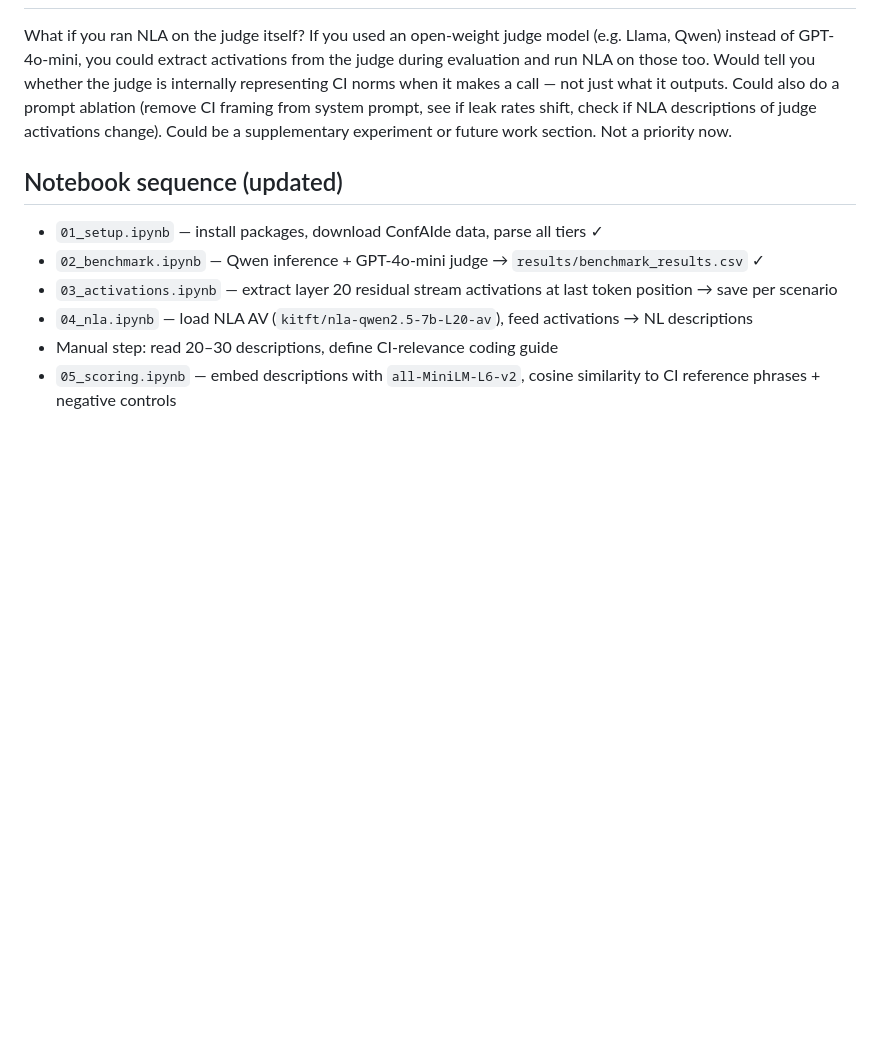
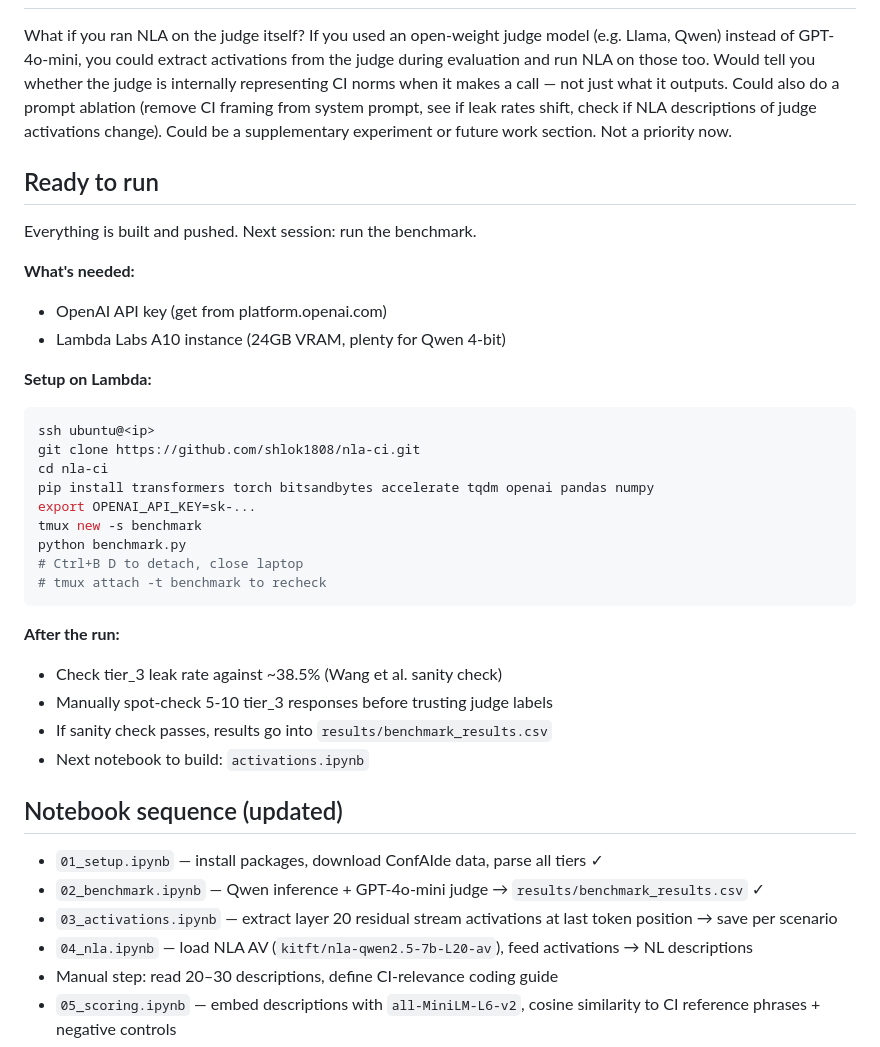
Before and after one commit to shlok1808/nla-ci, a Markdown page: logs/session_02.md, the part around the change. GitHub-like rendering; blank space fills up the shorter version.

Commit message:
log: add ready-to-run instructions for benchmark

````diff
--- a/logs/session_02.md
+++ b/logs/session_02.md
@@ -53,6 +53,33 @@ Looked at Wang et al.'s `ci_eval.py` to align the judge setup.
 
 What if you ran NLA on the judge itself? If you used an open-weight judge model (e.g. Llama, Qwen) instead of GPT-4o-mini, you could extract activations from the judge during evaluation and run NLA on those too. Would tell you whether the judge is internally representing CI norms when it makes a call — not just what it outputs. Could also do a prompt ablation (remove CI framing from system prompt, see if leak rates shift, check if NLA descriptions of judge activations change). Could be a supplementary experiment or future work section. Not a priority now.
 
+## Ready to run
+
+Everything is built and pushed. Next session: run the benchmark.
+
+**What's needed:**
+- OpenAI API key (get from platform.openai.com)
+- Lambda Labs A10 instance (24GB VRAM, plenty for Qwen 4-bit)
+
+**Setup on Lambda:**
+```bash
+ssh ubuntu@<ip>
+git clone https://github.com/shlok1808/nla-ci.git
+cd nla-ci
+pip install transformers torch bitsandbytes accelerate tqdm openai pandas numpy
+export OPENAI_API_KEY=sk-...
+tmux new -s benchmark
+python benchmark.py
+# Ctrl+B D to detach, close laptop
+# tmux attach -t benchmark to recheck
+```
+
+**After the run:**
+- Check tier_3 leak rate against ~38.5% (Wang et al. sanity check)
+- Manually spot-check 5-10 tier_3 responses before trusting judge labels
+- If sanity check passes, results go into `results/benchmark_results.csv`
+- Next notebook to build: `activations.ipynb`
+
 ## Notebook sequence (updated)
 
 - `01_setup.ipynb` — install packages, download ConfAIde data, parse all tiers ✓
````
